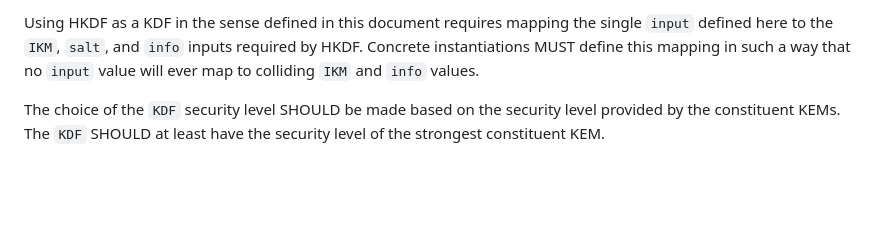
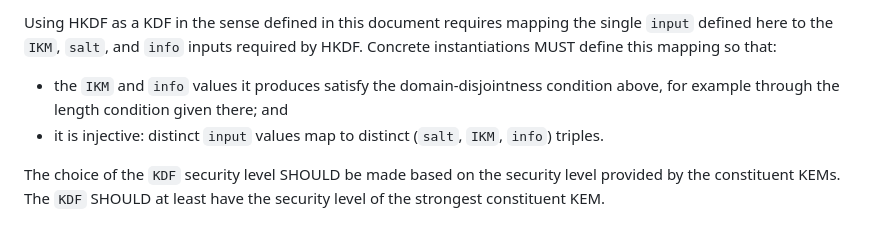
Before and after one commit to cfrg/draft-irtf-cfrg-hybrid-kems, a Markdown page: draft-irtf-cfrg-hybrid-kems.md, the part around the change. GitHub-like rendering; blank space fills up the shorter version.

Commit message:
State the HKDF input-mapping conditions precisely
Replace "colliding IKM and info values" with the domain-disjointness
condition and an injectivity requirement.

Fixes #115.

```diff
--- a/draft-irtf-cfrg-hybrid-kems.md
+++ b/draft-irtf-cfrg-hybrid-kems.md
@@ -1045,8 +1045,12 @@ enforced by the concrete instantiations that use HKDF as a `KDF`.
 
 Using HKDF as a KDF in the sense defined in this document requires mapping the
 single `input` defined here to the `IKM`, `salt`, and `info` inputs required by
-HKDF.  Concrete instantiations MUST define this mapping in such a way that no
-`input` value will ever map to colliding `IKM` and `info` values.
+HKDF.  Concrete instantiations MUST define this mapping so that:
+
+- the `IKM` and `info` values it produces satisfy the domain-disjointness
+  condition above, for example through the length condition given there; and
+- it is injective: distinct `input` values map to distinct (`salt`, `IKM`,
+  `info`) triples.
 
 The choice of the `KDF` security level SHOULD be made based on the security
 level provided by the constituent KEMs. The `KDF` SHOULD at least have the
```
